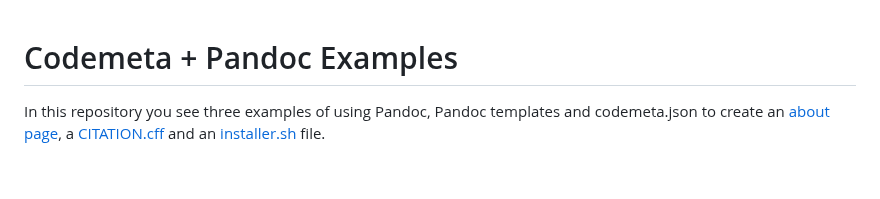
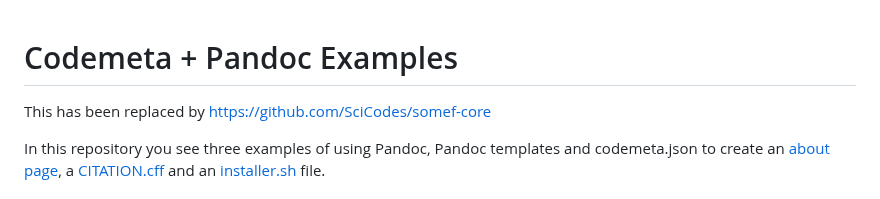
Before and after one commit to caltechlibrary/codemeta-pandoc-examples, a Markdown page: README.md, the part around the change. GitHub-like rendering; blank space fills up the shorter version.

```diff
--- a/README.md
+++ b/README.md
@@ -1,5 +1,7 @@
 
 # Codemeta + Pandoc Examples
+
+This has been replaced by [https://github.com/SciCodes/somef-core](https://github.com/caltechlibrary/CMTools)
 
 In this repository you see three examples of using Pandoc, Pandoc templates and codemeta.json to create an [about page](about.md), a [CITATION.cff](CITATION.cff) and an [installer.sh](https://caltechlibrary.github.io/irdmtools/installer.sh) file.
 
```
